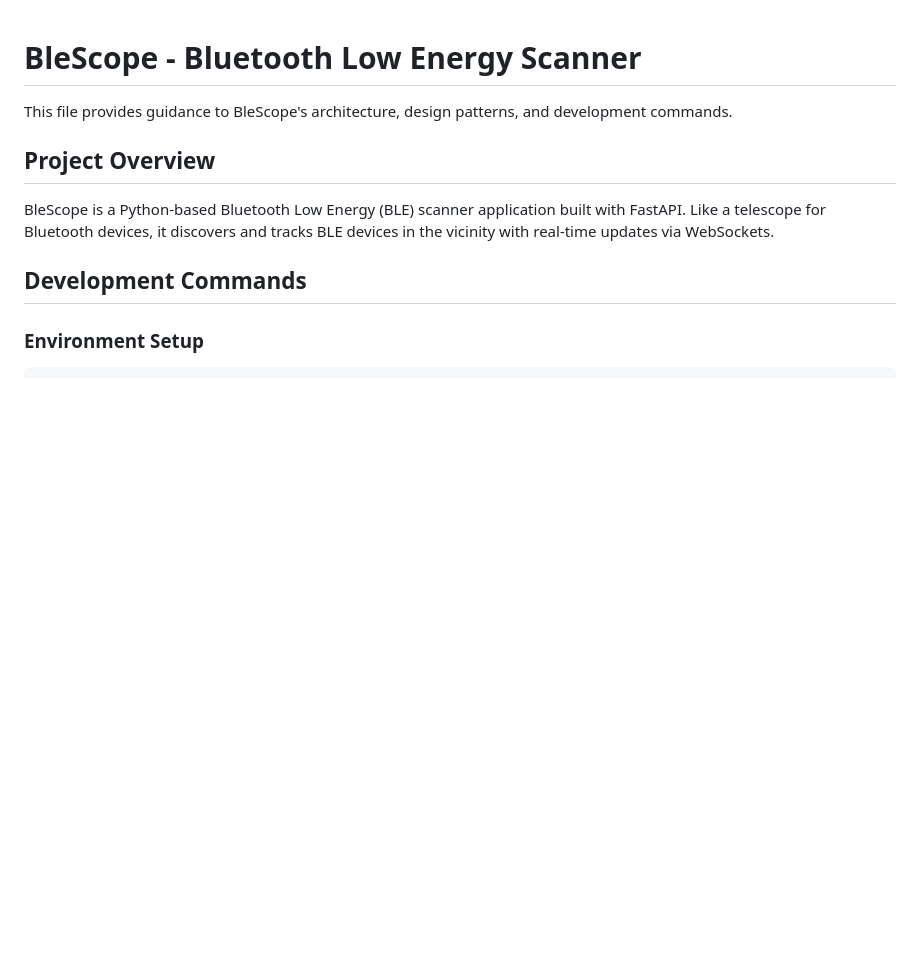
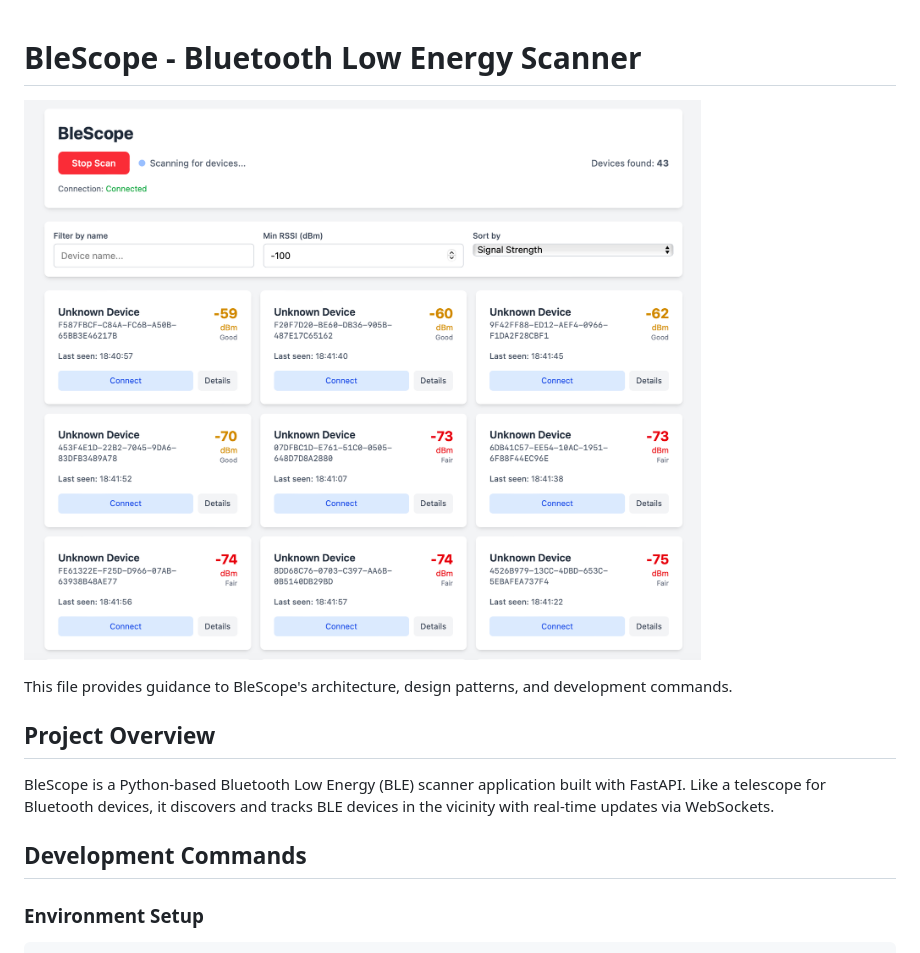
Before and after one commit to lion24/BleScope, a Markdown page: README.md, the part around the change. Drawn GitHub-style; pictures changed too: screenshots/scanning_dashboard.png (added); blank space fills up the shorter version.

Commit message:
docs: add dashboard screenshot
Just to be more attractive...

Signed-off-by: Lionel H <me@nullbyte.be>

```diff
--- a/README.md
+++ b/README.md
@@ -1,4 +1,6 @@
 # BleScope - Bluetooth Low Energy Scanner
+
+![dashboard](screenshots/scanning_dashboard.png)
 
 This file provides guidance to BleScope's architecture, design patterns, and development commands.
 
```
